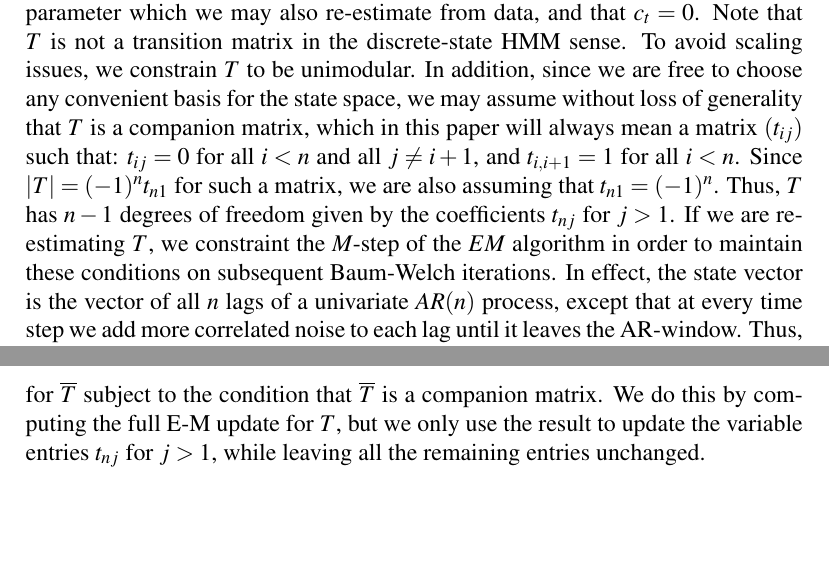
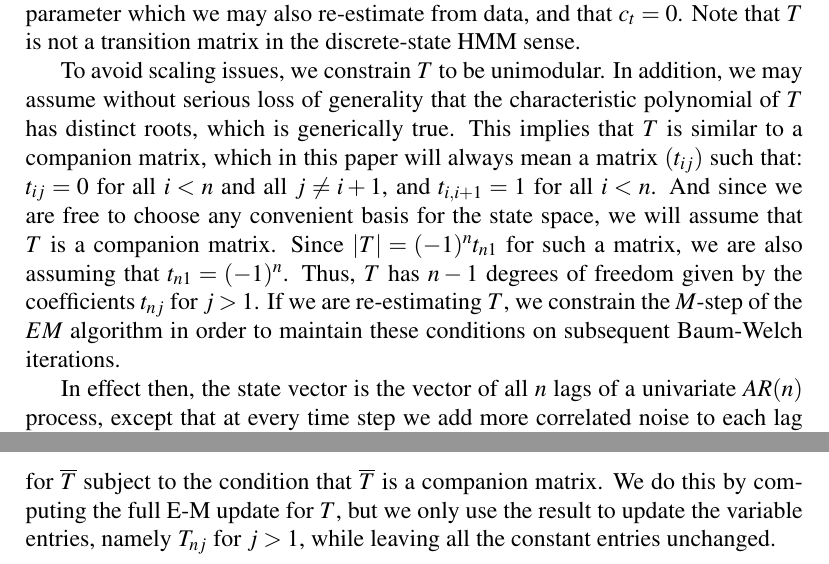
Before and after one commit to dmgoldschmidt/kalman, a LaTeX document (kalman.tex): two parts of pages 2 and 15 of 17 before the commit and two parts of pages 2 and 15 of 18 after it, joined at a grey line, cut so that both start at the same text, the shorter picture padded with empty space. Compiled offline with pdfLaTeX.

```diff
--- a/kalman.tex
+++ b/kalman.tex
@@ -54,14 +54,18 @@
 defining the deterministic component of the time update, and $c_t$ is a bias.  In this paper, we assume that
 $T_t = T$ is a time-independent model parameter which we may
 also re-estimate from data, and that $c_t = 0$.  Note that $T$ is not a transition matrix in the
-discrete-state HMM sense. To avoid scaling issues, we constrain $T$ to be unimodular.  In addition, since
-we are free to choose any convenient basis for the state space,  we may assume without loss of generality
-that $T$ is a companion matrix, which in this paper will always mean a matrix $(t_{ij})$ such that:
-$t_{ij} = 0$ for all $i < n$ and all $j \neq i+1$, and $t_{i,i+1} = 1$ for all $i < n$.  Since $|T| = (-1)^nt_{n1}$ for
-such a matrix, we are also assuming that $t_{n1} = (-1)^n$.  Thus, $T$ has $n-1$ degrees of freedom given by the
-coefficients $t_{nj}$ for $j > 1$.  If we are re-estimating $T$, we constraint the $M$-step
+discrete-state HMM sense.
+
+To avoid scaling issues, we constrain $T$ to be unimodular.  In addition,  we may assume without serious loss of generality
+that the characteristic polynomial of $T$ has distinct roots, which is generically true.  This implies that $T$
+is similar to a companion matrix, which in this paper will always mean a matrix $(t_{ij})$ such that:
+$t_{ij} = 0$ for all $i < n$ and all $j \neq i+1$, and $t_{i,i+1} = 1$ for all $i < n$.  And since
+we are free to choose any convenient basis for the state space, we will assume that $T$ is a companion matrix.
+Since $|T| = (-1)^nt_{n1}$ for such a matrix, we are also assuming that $t_{n1} = (-1)^n$.  Thus, $T$ has $n-1$
+degrees of freedom given by the coefficients $t_{nj}$ for $j > 1$.  If we are re-estimating $T$, we constrain the $M$-step
 of the $EM$ algorithm in order to maintain these conditions on subsequent Baum-Welch iterations.
-In effect, the state vector is the vector of all $n$ lags of a univariate $AR(n)$ process, except that
+
+In effect then, the state vector is the vector of all $n$ lags of a univariate $AR(n)$ process, except that
 at every time step we add more correlated noise to each lag until it leaves the AR-window. Thus,
 each term becomes less and less determinate as it recedes into the past.
 
@@ -587,8 +591,8 @@
 \frac{\partial{E_2}}{\partial{\overline{T}}} = 0
 $$
 for $\overline{T}$ subject to the condition that $\overline{T}$ is a companion matrix.  We do this
-by computing the full E-M update for $T$, but we only use the result to update the variable entries
-$t_{nj}$ for $j > 1$, while leaving all the remaining entries unchanged.
+by computing the full E-M update for $T$, but we only use the result to update the variable entries,
+namely $T_{nj}$ for $j > 1$, while leaving all the constant entries unchanged.
 
 Thus, we have
 \begin{equation}\label{T:1}
```
Also changed, not shown: kalman.tex (18 more changed lines), 2 other files.
